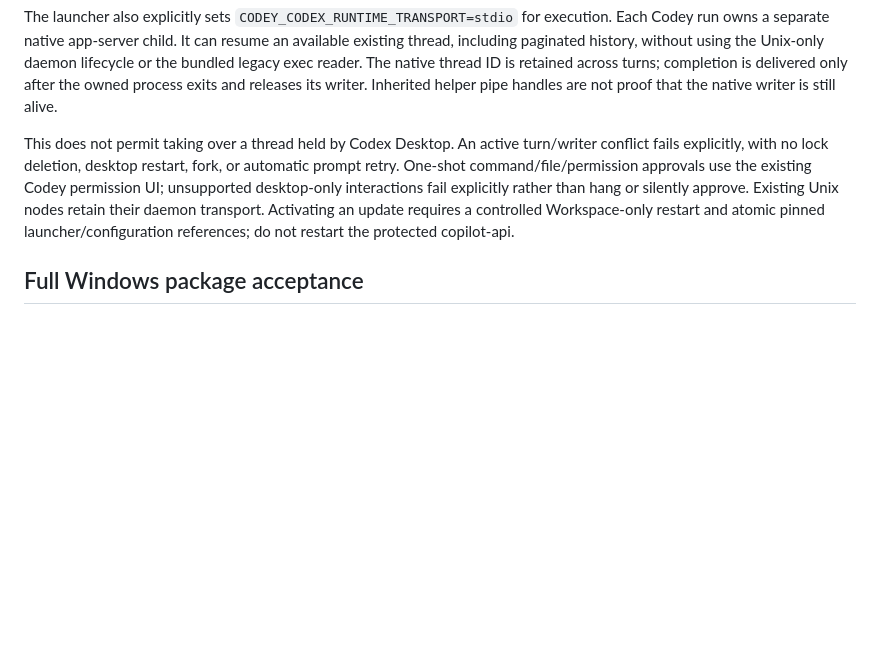
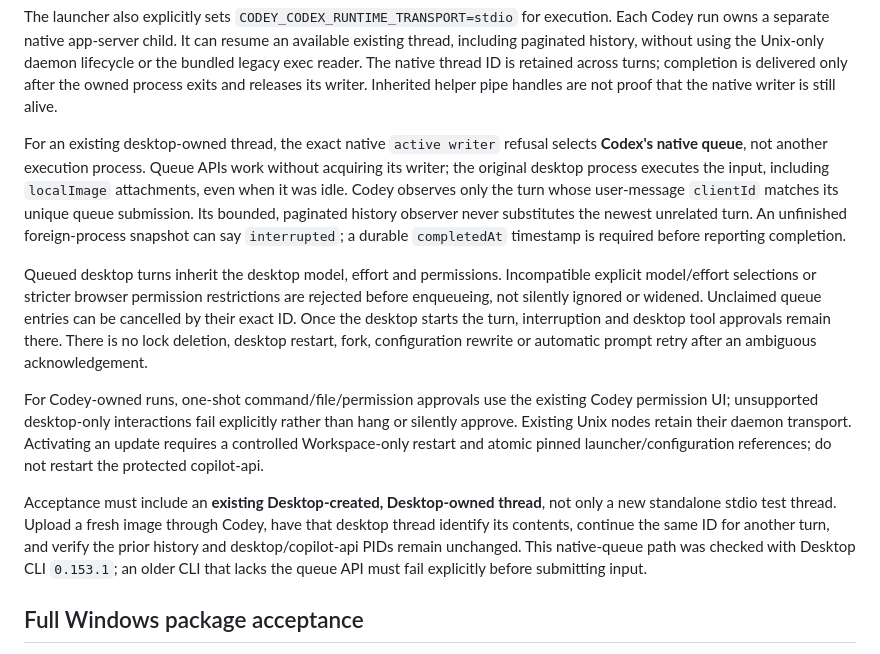
Before and after one commit to niuzheng168/codey, a Markdown page: scripts/windows/README-codey-automation.md, the part around the change. Rendered like a GitHub page; blank space fills up the shorter version.

Commit message:
fix(windows): ship desktop-owned continuation and image delivery

```diff
--- a/scripts/windows/README-codey-automation.md
+++ b/scripts/windows/README-codey-automation.md
@@ -68,14 +68,36 @@ ID is retained across turns; completion is delivered only after the owned
 process exits and releases its writer. Inherited helper pipe handles are not
 proof that the native writer is still alive.
 
-This does not permit taking over a thread held by Codex Desktop. An active
-turn/writer conflict fails explicitly, with no lock deletion, desktop restart,
-fork, or automatic prompt retry. One-shot command/file/permission approvals use
+For an existing desktop-owned thread, the exact native `active writer` refusal
+selects **Codex's native queue**, not another execution process. Queue APIs work
+without acquiring its writer; the original desktop process executes the input,
+including `localImage` attachments, even when it was idle. Codey observes only
+the turn whose user-message `clientId` matches its unique queue submission.
+Its bounded, paginated history observer never substitutes the newest unrelated
+turn. An unfinished foreign-process snapshot can say `interrupted`; a durable
+`completedAt` timestamp is required before reporting completion.
+
+Queued desktop turns inherit the desktop model, effort and permissions.
+Incompatible explicit model/effort selections or stricter browser permission
+restrictions are rejected before enqueueing, not silently ignored or widened.
+Unclaimed queue entries can be cancelled by their exact ID. Once the desktop
+starts the turn, interruption and desktop tool approvals remain there. There
+is no lock deletion, desktop restart, fork, configuration rewrite or automatic
+prompt retry after an ambiguous acknowledgement.
+
+For Codey-owned runs, one-shot command/file/permission approvals use
 the existing Codey permission UI; unsupported desktop-only interactions fail
 explicitly rather than hang or silently approve. Existing Unix nodes retain
 their daemon transport. Activating an update requires a controlled
 Workspace-only restart and atomic pinned launcher/configuration references;
 do not restart the protected copilot-api.
+
+Acceptance must include an **existing Desktop-created, Desktop-owned thread**,
+not only a new standalone stdio test thread. Upload a fresh image through Codey,
+have that desktop thread identify its contents, continue the same ID for another
+turn, and verify the prior history and desktop/copilot-api PIDs remain unchanged.
+This native-queue path was checked with Desktop CLI `0.153.1`; an older CLI that
+lacks the queue API must fail explicitly before submitting input.
 
 ## Full Windows package acceptance
 
```
Also changed, not shown: docs/codey-codex-session-interop.md (+24 -2 lines).
